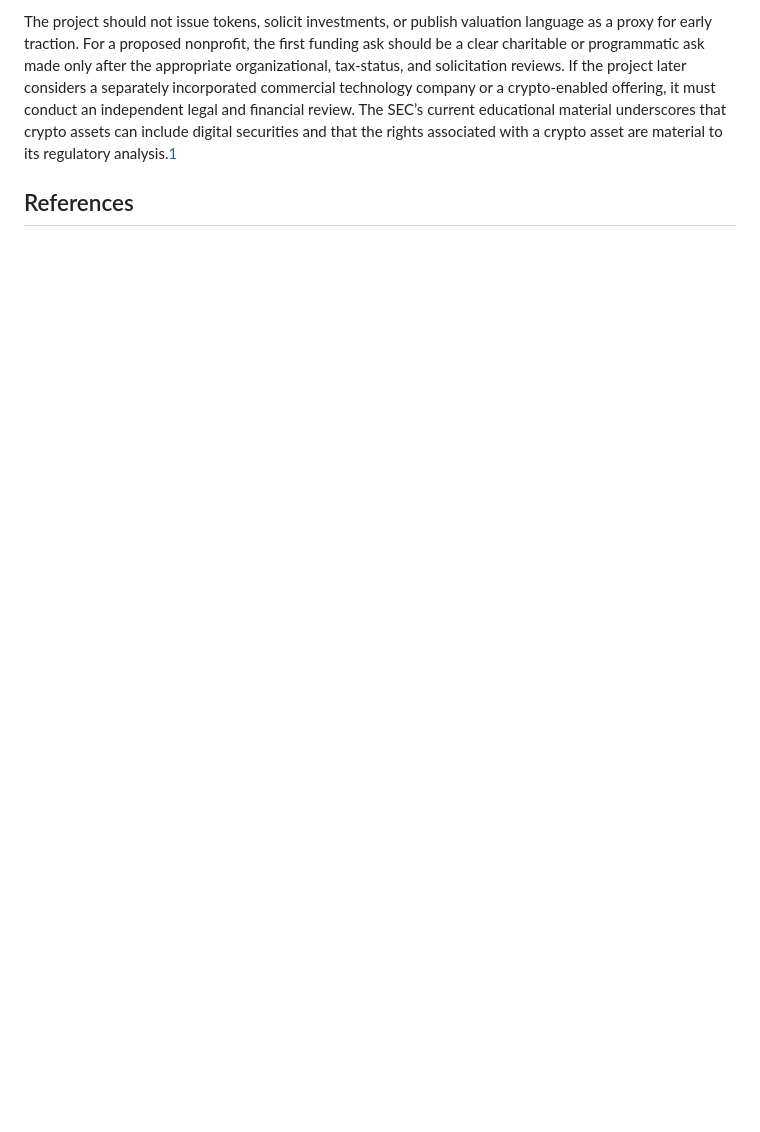
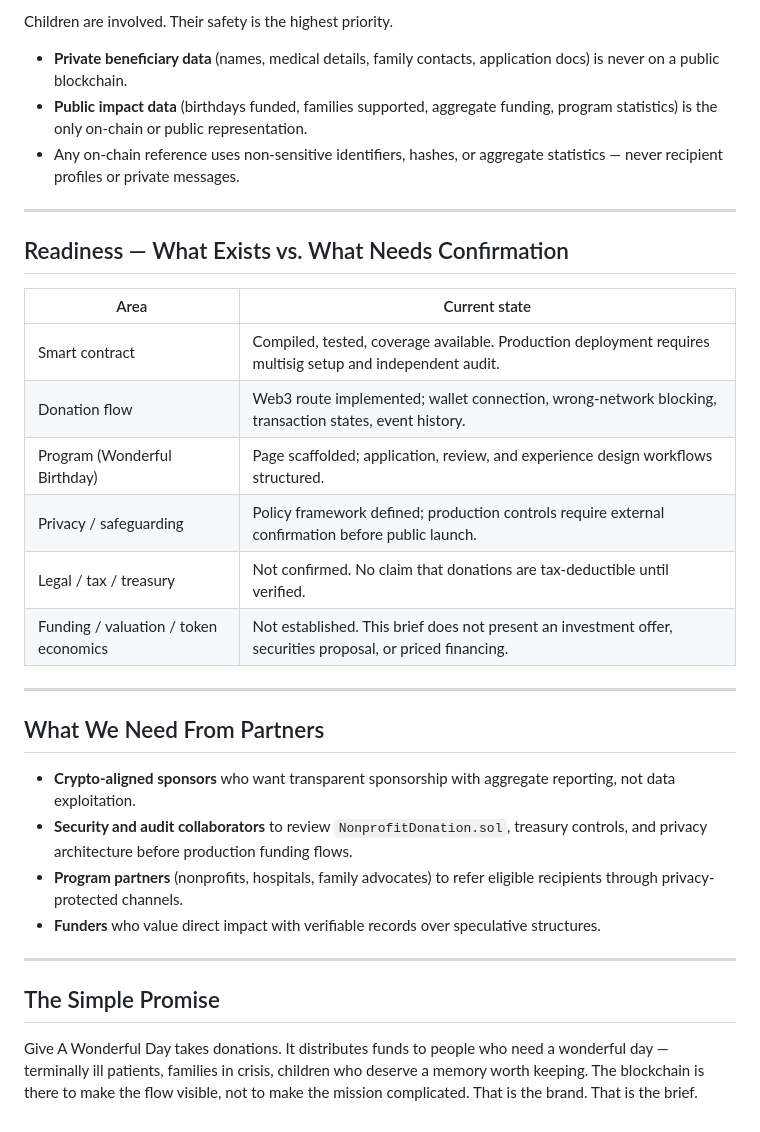
Before and after one commit to 940smiley/Give-A-Wonderful-Day, a Markdown page: docs/FUNDING_AND_PARTNERSHIP_BRIEF.md, the part around one of its changes. Drawn GitHub-style; blank space fills up the shorter version.

```diff
--- a/docs/FUNDING_AND_PARTNERSHIP_BRIEF.md
+++ b/docs/FUNDING_AND_PARTNERSHIP_BRIEF.md
@@ -69,6 +58,34 @@ Potential funders and partners should receive clear answers to the following que
 
-The project should not issue tokens, solicit investments, or publish valuation language as a proxy for early traction. For a proposed nonprofit, the first funding ask should be a clear charitable or programmatic ask made only after the appropriate organizational, tax-status, and solicitation reviews. If the project later considers a separately incorporated commercial technology company or a crypto-enabled offering, it must conduct an independent legal and financial review. The SEC’s current educational material underscores that crypto assets can include digital securities and that the rights associated with a crypto asset are material to its regulatory analysis.[1]
+Children are involved. Their safety is the highest priority.
 
-## References
+- **Private beneficiary data** (names, medical details, family contacts, application docs) is never on a public blockchain.
+- **Public impact data** (birthdays funded, families supported, aggregate funding, program statistics) is the only on-chain or public representation.
+- Any on-chain reference uses non-sensitive identifiers, hashes, or aggregate statistics — never recipient profiles or private messages.
 
-[1]: https://www.sec.gov/resources-small-businesses/capital-raising-building-blocks/crypto-assets-federal-securities-laws "SEC — Crypto assets and the federal securities laws"
+---
+
+## Readiness — What Exists vs. What Needs Confirmation
+
+| Area | Current state |
+|---|---|
+| Smart contract | Compiled, tested, coverage available. Production deployment requires multisig setup and independent audit. |
+| Donation flow | Web3 route implemented; wallet connection, wrong-network blocking, transaction states, event history. |
+| Program (Wonderful Birthday) | Page scaffolded; application, review, and experience design workflows structured. |
+| Privacy / safeguarding | Policy framework defined; production controls require external confirmation before public launch. |
+| Legal / tax / treasury | Not confirmed. No claim that donations are tax-deductible until verified. |
+| Funding / valuation / token economics | Not established. This brief does not present an investment offer, securities proposal, or priced financing. |
+
+---
+
+## What We Need From Partners
+
+- **Crypto-aligned sponsors** who want transparent sponsorship with aggregate reporting, not data exploitation.
+- **Security and audit collaborators** to review `NonprofitDonation.sol`, treasury controls, and privacy architecture before production funding flows.
+- **Program partners** (nonprofits, hospitals, family advocates) to refer eligible recipients through privacy-protected channels.
+- **Funders** who value direct impact with verifiable records over speculative structures.
+
+---
+
+## The Simple Promise
+
+Give A Wonderful Day takes donations. It distributes funds to people who need a wonderful day — terminally ill patients, families in crisis, children who deserve a memory worth keeping. The blockchain is there to make the flow visible, not to make the mission complicated. That is the brand. That is the brief.
```
Also changed, not shown: other parts of docs/FUNDING_AND_PARTNERSHIP_BRIEF.md (+39 -50 lines).
